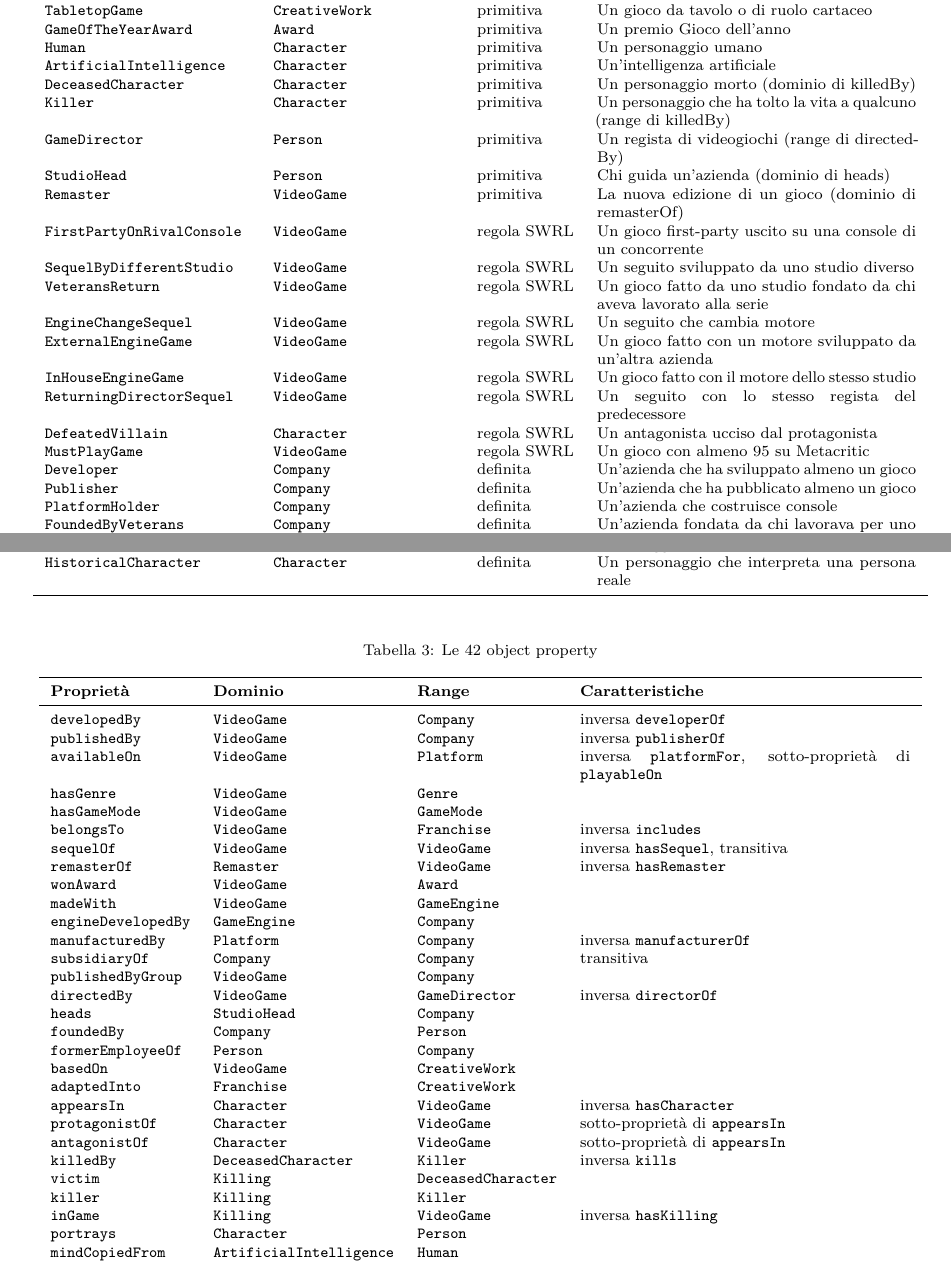
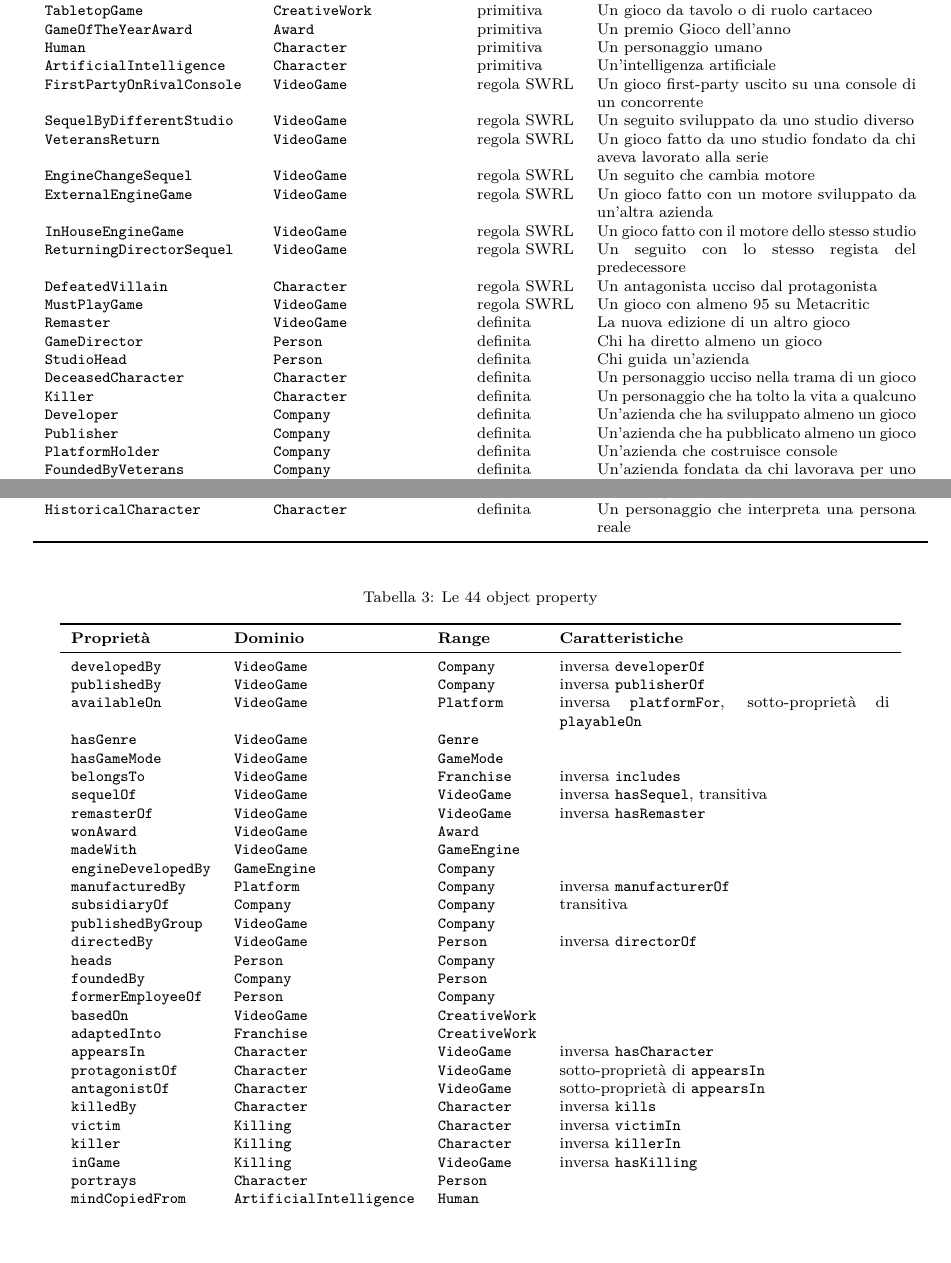
Before and after one commit to GiuseppeBellamacina/Videogame-Semantic-Search, a LaTeX paper (protege/relazione/relazione.tex, which reads protege/relazione/appendice.tex): two parts of pages 7 and 8 of 11, joined at a grey line, cut so that both start at the same text, the shorter picture padded with empty space. Compiled offline with pdfLaTeX.

Commit message:
refactor(protege): classi di ruolo definite tramite inverse, padre delle classi definite = primo termine della definizione

```diff
--- a/protege/relazione/appendice.tex
+++ b/protege/relazione/appendice.tex
@@ -27,11 +27,6 @@
 \texttt{GameOfTheYearAward} & \texttt{Award} & primitiva & Un premio Gioco dell'anno \\
 \texttt{Human} & \texttt{Character} & primitiva & Un personaggio umano \\
 \texttt{ArtificialIntelligence} & \texttt{Character} & primitiva & Un'intelligenza artificiale \\
-\texttt{DeceasedCharacter} & \texttt{Character} & primitiva & Un personaggio morto (dominio di killedBy) \\
-\texttt{Killer} & \texttt{Character} & primitiva & Un personaggio che ha tolto la vita a qualcuno (range di killedBy) \\
-\texttt{GameDirector} & \texttt{Person} & primitiva & Un regista di videogiochi (range di directedBy) \\
-\texttt{StudioHead} & \texttt{Person} & primitiva & Chi guida un'azienda (dominio di heads) \\
-\texttt{Remaster} & \texttt{VideoGame} & primitiva & La nuova edizione di un gioco (dominio di remasterOf) \\
 \texttt{FirstPartyOnRivalConsole} & \texttt{VideoGame} & regola SWRL & Un gioco first-party uscito su una console di un concorrente \\
 \texttt{SequelByDifferentStudio} & \texttt{VideoGame} & regola SWRL & Un seguito sviluppato da uno studio diverso \\
 \texttt{VeteransReturn} & \texttt{VideoGame} & regola SWRL & Un gioco fatto da uno studio fondato da chi aveva lavorato alla serie \\
@@ -41,6 +36,11 @@
 \texttt{ReturningDirectorSequel} & \texttt{VideoGame} & regola SWRL & Un seguito con lo stesso regista del predecessore \\
 \texttt{DefeatedVillain} & \texttt{Character} & regola SWRL & Un antagonista ucciso dal protagonista \\
 \texttt{MustPlayGame} & \texttt{VideoGame} & regola SWRL & Un gioco con almeno 95 su Metacritic \\
+\texttt{Remaster} & \texttt{VideoGame} & definita & La nuova edizione di un altro gioco \\
+\texttt{GameDirector} & \texttt{Person} & definita & Chi ha diretto almeno un gioco \\
+\texttt{StudioHead} & \texttt{Person} & definita & Chi guida un'azienda \\
+\texttt{DeceasedCharacter} & \texttt{Character} & definita & Un personaggio ucciso nella trama di un gioco \\
+\texttt{Killer} & \texttt{Character} & definita & Un personaggio che ha tolto la vita a qualcuno \\
 \texttt{Developer} & \texttt{Company} & definita & Un'azienda che ha sviluppato almeno un gioco \\
 \texttt{Publisher} & \texttt{Company} & definita & Un'azienda che ha pubblicato almeno un gioco \\
 \texttt{PlatformHolder} & \texttt{Company} & definita & Un'azienda che costruisce console \\
@@ -77,7 +77,7 @@
 \end{longtable}\endgroup
 
 \begingroup\footnotesize\begin{longtable}{lllp{6cm}}
-\caption{Le 42 object property}\\ \toprule
+\caption{Le 44 object property}\\ \toprule
 \textbf{Proprietà} & \textbf{Dominio} & \textbf{Range} & \textbf{Caratteristiche} \\ \midrule \endfirsthead
 \textbf{Proprietà} & \textbf{Dominio} & \textbf{Range} & \textbf{Caratteristiche} \\ \midrule \endhead \bottomrule \endfoot
 \texttt{developedBy} & \texttt{VideoGame} & \texttt{Company} & inversa \texttt{developerOf} \\
@@ -87,15 +87,15 @@
 \texttt{hasGameMode} & \texttt{VideoGame} & \texttt{GameMode} &  \\
 \texttt{belongsTo} & \texttt{VideoGame} & \texttt{Franchise} & inversa \texttt{includes} \\
 \texttt{sequelOf} & \texttt{VideoGame} & \texttt{VideoGame} & inversa \texttt{hasSequel}, transitiva \\
-\texttt{remasterOf} & \texttt{Remaster} & \texttt{VideoGame} & inversa \texttt{hasRemaster} \\
+\texttt{remasterOf} & \texttt{VideoGame} & \texttt{VideoGame} & inversa \texttt{hasRemaster} \\
 \texttt{wonAward} & \texttt{VideoGame} & \texttt{Award} &  \\
 \texttt{madeWith} & \texttt{VideoGame} & \texttt{GameEngine} &  \\
 \texttt{engineDevelopedBy} & \texttt{GameEngine} & \texttt{Company} &  \\
 \texttt{manufacturedBy} & \texttt{Platform} & \texttt{Company} & inversa \texttt{manufacturerOf} \\
 \texttt{subsidiaryOf} & \texttt{Company} & \texttt{Company} & transitiva \\
 \texttt{publishedByGroup} & \texttt{VideoGame} & \texttt{Company} &  \\
-\texttt{directedBy} & \texttt{VideoGame} & \texttt{GameDirector} & inversa \texttt{directorOf} \\
-\texttt{heads} & \texttt{StudioHead} & \texttt{Company} &  \\
+\texttt{directedBy} & \texttt{VideoGame} & \texttt{Person} & inversa \texttt{directorOf} \\
+\texttt{heads} & \texttt{Person} & \texttt{Company} &  \\
 \texttt{foundedBy} & \texttt{Company} & \texttt{Person} &  \\
 \texttt{formerEmployeeOf} & \texttt{Person} & \texttt{Company} &  \\
 \texttt{basedOn} & \texttt{VideoGame} & \texttt{CreativeWork} &  \\
@@ -103,9 +103,9 @@
 \texttt{appearsIn} & \texttt{Character} & \texttt{VideoGame} & inversa \texttt{hasCharacter} \\
 \texttt{protagonistOf} & \texttt{Character} & \texttt{VideoGame} & sotto-proprietà di \texttt{appearsIn} \\
 \texttt{antagonistOf} & \texttt{Character} & \texttt{VideoGame} & sotto-proprietà di \texttt{appearsIn} \\
-\texttt{killedBy} & \texttt{DeceasedCharacter} & \texttt{Killer} & inversa \texttt{kills} \\
-\texttt{victim} & \texttt{Killing} & \texttt{DeceasedCharacter} &  \\
-\texttt{killer} & \texttt{Killing} & \texttt{Killer} &  \\
+\texttt{killedBy} & \texttt{Character} & \texttt{Character} & inversa \texttt{kills} \\
+\texttt{victim} & \texttt{Killing} & \texttt{Character} & inversa \texttt{victimIn} \\
+\texttt{killer} & \texttt{Killing} & \texttt{Character} & inversa \texttt{killerIn} \\
 \texttt{inGame} & \texttt{Killing} & \texttt{VideoGame} & inversa \texttt{hasKilling} \\
 \texttt{portrays} & \texttt{Character} & \texttt{Person} &  \\
 \texttt{mindCopiedFrom} & \texttt{ArtificialIntelligence} & \texttt{Human} &  \\
@@ -125,13 +125,18 @@
 
 \subsection*{Classi definite}
 \begingroup\small\begin{align*}
+\textsf{Remaster} &\equiv \textsf{VideoGame} \sqcap \exists\,\textit{remasterOf}.\textsf{VideoGame} \\
+\textsf{GameDirector} &\equiv \textsf{Person} \sqcap \exists\,\textit{directorOf}.\textsf{VideoGame} \\
+\textsf{StudioHead} &\equiv \textsf{Person} \sqcap \exists\,\textit{heads}.\textsf{Company} \\
+\textsf{DeceasedCharacter} &\equiv \textsf{Character} \sqcap \exists\,\textit{victimIn}.\textsf{Killing} \\
+\textsf{Killer} &\equiv \textsf{Character} \sqcap \exists\,\textit{killerIn}.\textsf{Killing} \\
 \textsf{Developer} &\equiv \textsf{Company} \sqcap \exists\,\textit{developerOf}.\textsf{VideoGame} \\
 \textsf{Publisher} &\equiv \textsf{Company} \sqcap \exists\,\textit{publisherOf}.\textsf{VideoGame} \\
 \textsf{PlatformHolder} &\equiv \textsf{Company} \sqcap \exists\,\textit{manufacturerOf}.\textsf{ConsolePlatform} \\
 \textsf{FoundedByVeterans} &\equiv \textsf{Company} \sqcap \exists\,\textit{foundedBy}.\exists\,\textit{formerEmployeeOf}.\textsf{Developer} \\
 \textsf{FirstPartyGame} &\equiv \textsf{VideoGame} \sqcap \exists\,\textit{publishedByGroup}.\textsf{PlatformHolder} \\
 \textsf{SequelGame} &\equiv \textsf{VideoGame} \sqcap \exists\,\textit{sequelOf}.\textsf{VideoGame} \\
-\textsf{LateEntry} &\equiv \textsf{VideoGame} \sqcap \exists\,\textit{sequelOf}.\exists\,\textit{sequelOf}.\textsf{VideoGame} \\
+\textsf{LateEntry} &\equiv \textsf{SequelGame} \sqcap \exists\,\textit{sequelOf}.\exists\,\textit{sequelOf}.\textsf{VideoGame} \\
 \textsf{LongRunningOriginal} &\equiv \textsf{VideoGame} \sqcap \exists\,\textit{hasSequel}.\exists\,\textit{hasSequel}.\textsf{VideoGame} \\
 \textsf{ViolentStoryGame} &\equiv \textsf{VideoGame} \sqcap \exists\,\textit{hasKilling}.\textsf{Killing} \\
 \textsf{RealisticViolenceGame} &\equiv \textsf{ViolentStoryGame} \sqcap \exists\,\textit{pegiRating}.\texttt{integer}[\geq 16] \\
@@ -144,7 +149,7 @@
 \textsf{StillPlayable} &\equiv \textsf{VideoGame} \sqcap \exists\,\textit{playableOn}.\textsf{CurrentGenerationConsole} \\
 \textsf{MultiPlatformGame} &\equiv \textsf{VideoGame} \sqcap {\geq}3\,\textit{availableOn}.\textsf{Platform} \\
 \textsf{Adaptation} &\equiv \textsf{VideoGame} \sqcap \exists\,\textit{basedOn}.\textsf{CreativeWork} \\
-\textsf{LiteraryAdaptation} &\equiv \textsf{VideoGame} \sqcap \exists\,\textit{basedOn}.\textsf{Novel} \\
+\textsf{LiteraryAdaptation} &\equiv \textsf{Adaptation} \sqcap \exists\,\textit{basedOn}.\textsf{Novel} \\
 \textsf{AuteurGame} &\equiv \textsf{VideoGame} \sqcap \exists\,\textit{directedBy}.\textsf{StudioHead} \\
 \textsf{LongRunningFranchise} &\equiv \textsf{Franchise} \sqcap \exists\,\textit{includes}.\textsf{LateEntry} \\
 \textsf{AwardWinningFranchise} &\equiv \textsf{Franchise} \sqcap \exists\,\textit{includes}.\textsf{GOTYWinner} \\
@@ -156,7 +161,7 @@
 \textsf{RecurringVillain} &\equiv \textsf{RecurringCharacter} \sqcap \textsf{Antagonist} \\
 \textsf{RogueAI} &\equiv \textsf{ArtificialIntelligence} \sqcap \textsf{Antagonist} \\
 \textsf{DigitalMind} &\equiv \textsf{ArtificialIntelligence} \sqcap \exists\,\textit{mindCopiedFrom}.\textsf{Human} \\
-\textsf{MultipleKiller} &\equiv \textsf{Character} \sqcap {\geq}2\,\textit{kills}.\textsf{Character} \\
+\textsf{MultipleKiller} &\equiv \textsf{Killer} \sqcap {\geq}2\,\textit{kills}.\textsf{Character} \\
 \textsf{HistoricalCharacter} &\equiv \textsf{Character} \sqcap \exists\,\textit{portrays}.\textsf{Person} \\
 \end{align*}\endgroup
 \noindent Disgiunzioni: VideoGame, Company, Person, Character, Platform, Franchise, GameEngine, Award, Genre, GameMode, Killing, CreativeWork; ConsolePlatform, PCPlatform; Novel, Film, TVSeries, Comic, TabletopGame; Human, ArtificialIntelligence.
```
Also changed, not shown: 2 other files.
